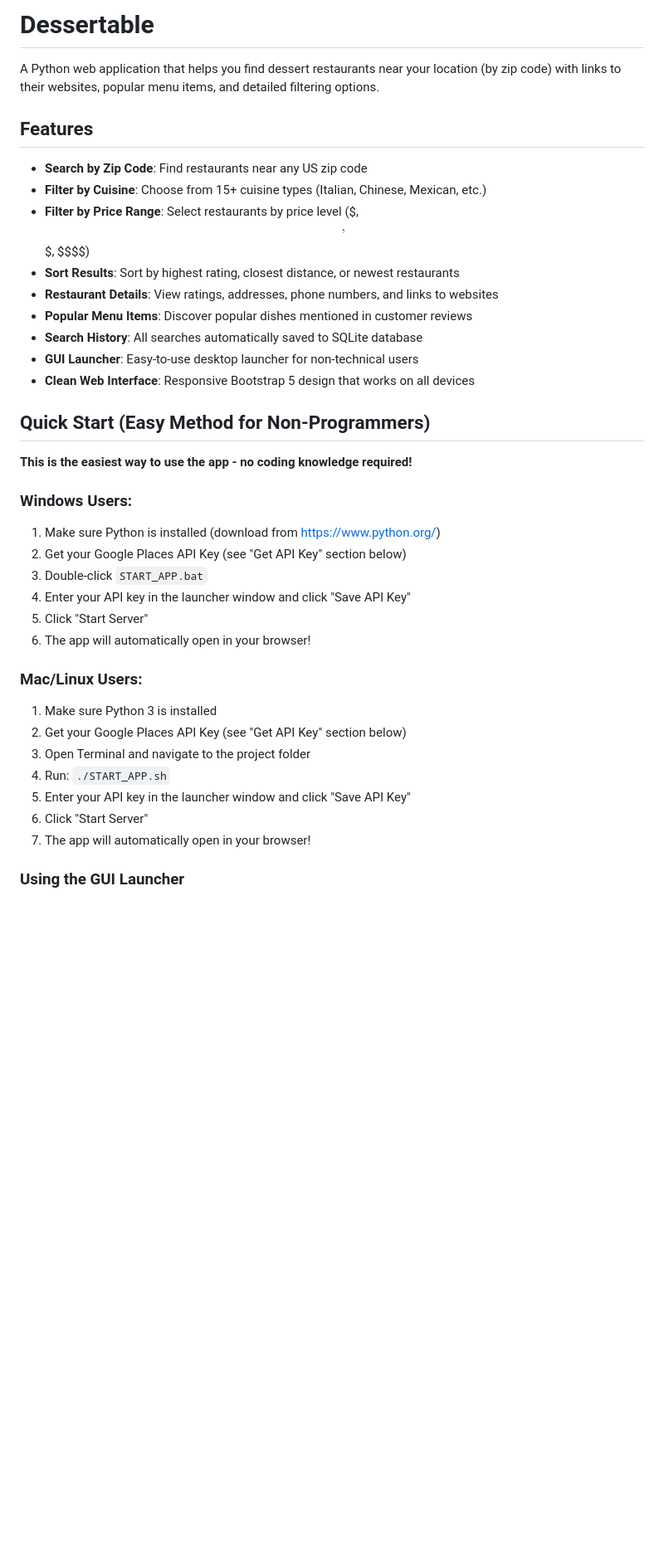
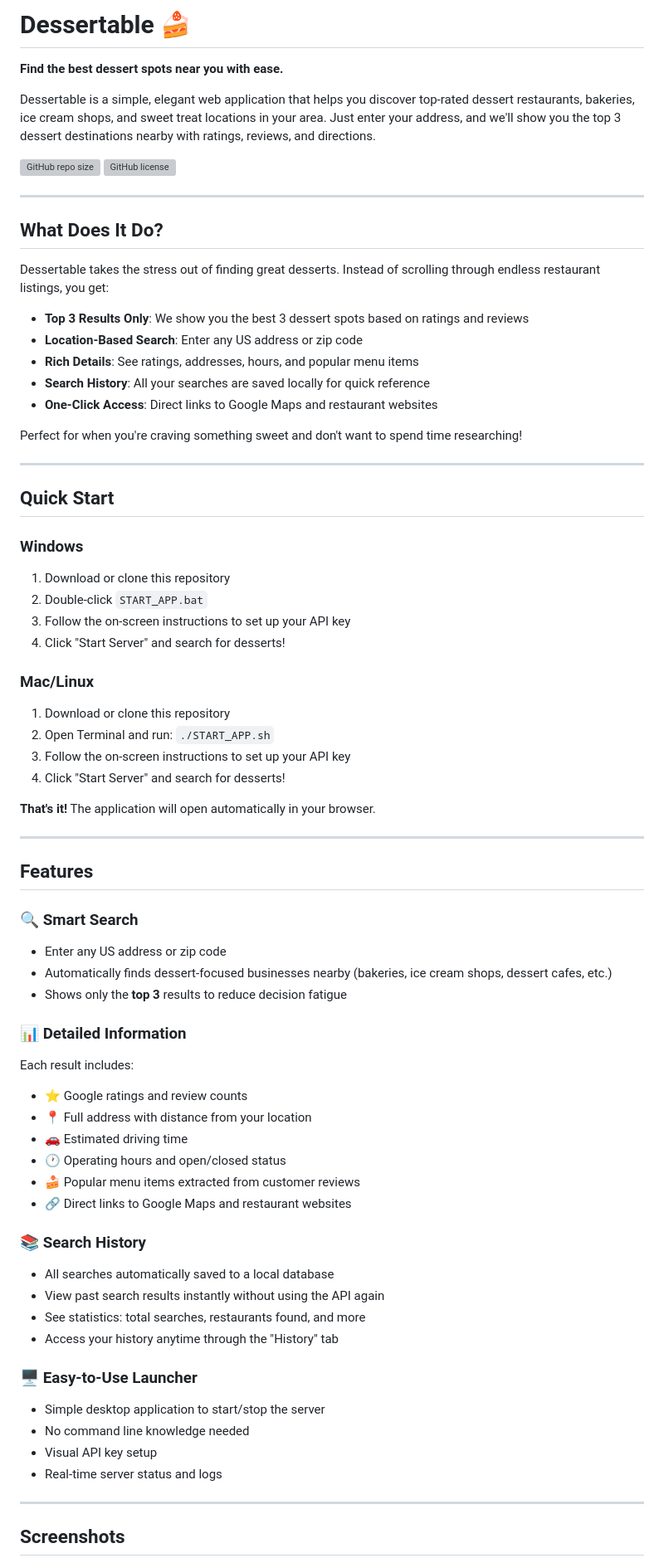
Before and after one commit to Colsai/Dessertable, a Markdown page: README.md, the part around one of its changes. Shown at 83% size. GitHub-like rendering; blank space fills up the shorter version; grey boxes are pictures that could not be loaded.

```diff
--- a/README.md
+++ b/README.md
@@ -1,39 +1,75 @@
-# Dessertable
+# Dessertable 🍰
 
-A Python web application that helps you find dessert restaurants near your location (by zip code) with links to their websites, popular menu items, and detailed filtering options.
+**Find the best dessert spots near you with ease.**
+
+Dessertable is a simple, elegant web application that helps you discover top-rated dessert restaurants, bakeries, ice cream shops, and sweet treat locations in your area. Just enter your address, and we'll show you the top 3 dessert destinations nearby with ratings, reviews, and directions.
+
+![GitHub repo size](https://img.shields.io/github/repo-size/Colsai/Dessertable)
+![GitHub license](https://img.shields.io/github/license/Colsai/Dessertable)
+
+---
+
+## What Does It Do?
+
+Dessertable takes the stress out of finding great desserts. Instead of scrolling through endless restaurant listings, you get:
+
+- **Top 3 Results Only**: We show you the best 3 dessert spots based on ratings and reviews
+- **Location-Based Search**: Enter any US address or zip code
+- **Rich Details**: See ratings, addresses, hours, and popular menu items
+- **Search History**: All your searches are saved locally for quick reference
+- **One-Click Access**: Direct links to Google Maps and restaurant websites
+
+Perfect for when you're craving something sweet and don't want to spend time researching!
+
+---
+
+## Quick Start
+
+### Windows
+1. Download or clone this repository
+2. Double-click `START_APP.bat`
+3. Follow the on-screen instructions to set up your API key
+4. Click "Start Server" and search for desserts!
+
+### Mac/Linux
+1. Download or clone this repository
+2. Open Terminal and run: `./START_APP.sh`
+3. Follow the on-screen instructions to set up your API key
+4. Click "Start Server" and search for desserts!
+
+**That's it!** The application will open automatically in your browser.
+
+---
 
 ## Features
 
-- **Search by Zip Code**: Find restaurants near any US zip code
-- **Filter by Cuisine**: Choose from 15+ cuisine types (Italian, Chinese, Mexican, etc.)
-- **Filter by Price Range**: Select restaurants by price level ($, $$, $$$, $$$$)
-- **Sort Results**: Sort by highest rating, closest distance, or newest restaurants
-- **Restaurant Details**: View ratings, addresses, phone numbers, and links to websites
-- **Popular Menu Items**: Discover popular dishes mentioned in customer reviews
-- **Search History**: All searches automatically saved to SQLite database
-- **GUI Launcher**: Easy-to-use desktop launcher for non-technical users
-- **Clean Web Interface**: Responsive Bootstrap 5 design that works on all devices
+### 🔍 Smart Search
+- Enter any US address or zip code
+- Automatically finds dessert-focused businesses nearby (bakeries, ice cream shops, dessert cafes, etc.)
+- Shows only the **top 3** results to reduce decision fatigue
 
-## Quick Start (Easy Method for Non-Programmers)
+### 📊 Detailed Information
+Each result includes:
+- ⭐ Google ratings and review counts
+- 📍 Full address with distance from your location
+- 🚗 Estimated driving time
+- 🕐 Operating hours and open/closed status
+- 🍰 Popular menu items extracted from customer reviews
+- 🔗 Direct links to Google Maps and restaurant websites
 
-**This is the easiest way to use the app - no coding knowledge required!**
+### 📚 Search History
+- All searches automatically saved to a local database
+- View past search results instantly without using the API again
+- See statistics: total searches, restaurants found, and more
+- Access your history anytime through the "History" tab
 
-### Windows Users:
-1. Make sure Python is installed (download from https://www.python.org/)
-2. Get your Google Places API Key (see "Get API Key" section below)
-3. Double-click `START_APP.bat`
-4. Enter your API key in the launcher window and click "Save API Key"
-5. Click "Start Server"
-6. The app will automatically open in your browser!
+### 🖥️ Easy-to-Use Launcher
+- Simple desktop application to start/stop the server
+- No command line knowledge needed
+- Visual API key setup
+- Real-time server status and logs
 
-### Mac/Linux Users:
-1. Make sure Python 3 is installed
-2. Get your Google Places API Key (see "Get API Key" section below)
-3. Open Terminal and navigate to the project folder
-4. Run: `./START_APP.sh`
-5. Enter your API key in the launcher window and click "Save API Key"
-6. Click "Start Server"
-7. The app will automatically open in your browser!
+---
 
-### Using the GUI Launcher
+## Screenshots
 
```
Also changed, not shown: other parts of README.md (+183 -237 lines).
